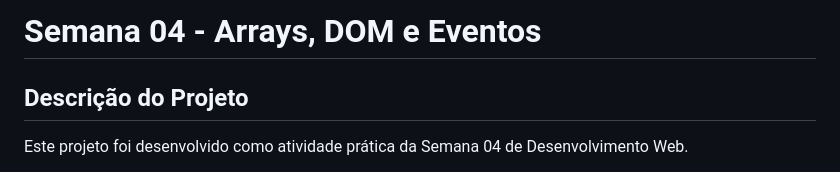
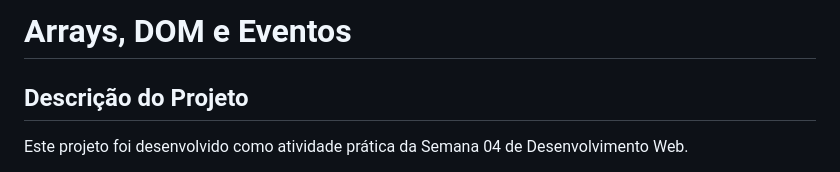
Before and after one commit to SubserviBR59/array-dom-eventos, a Markdown page: README.md, the part around the change. GitHub-like rendering.

```diff
--- a/README.md
+++ b/README.md
@@ -1,5 +1,5 @@
 
-# Semana 04 - Arrays, DOM e Eventos
+# Arrays, DOM e Eventos
 
 ## Descrição do Projeto
 
```
